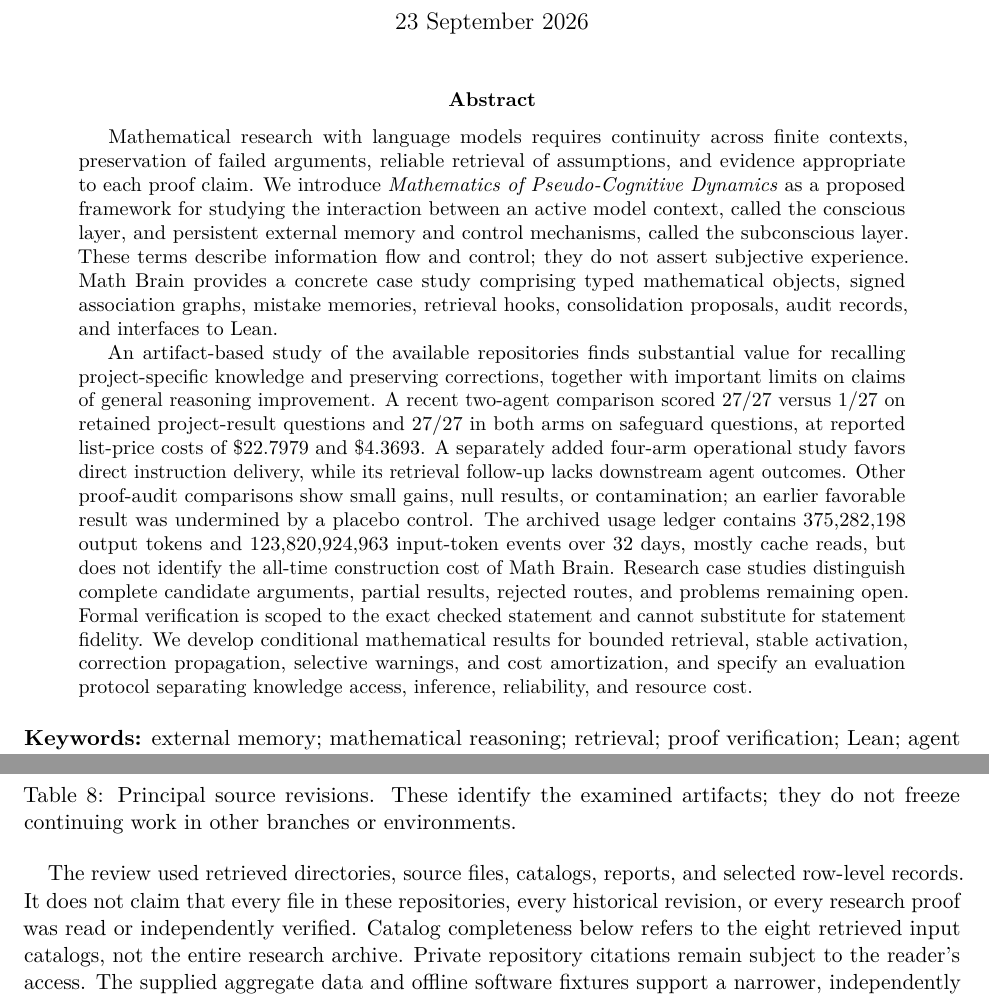
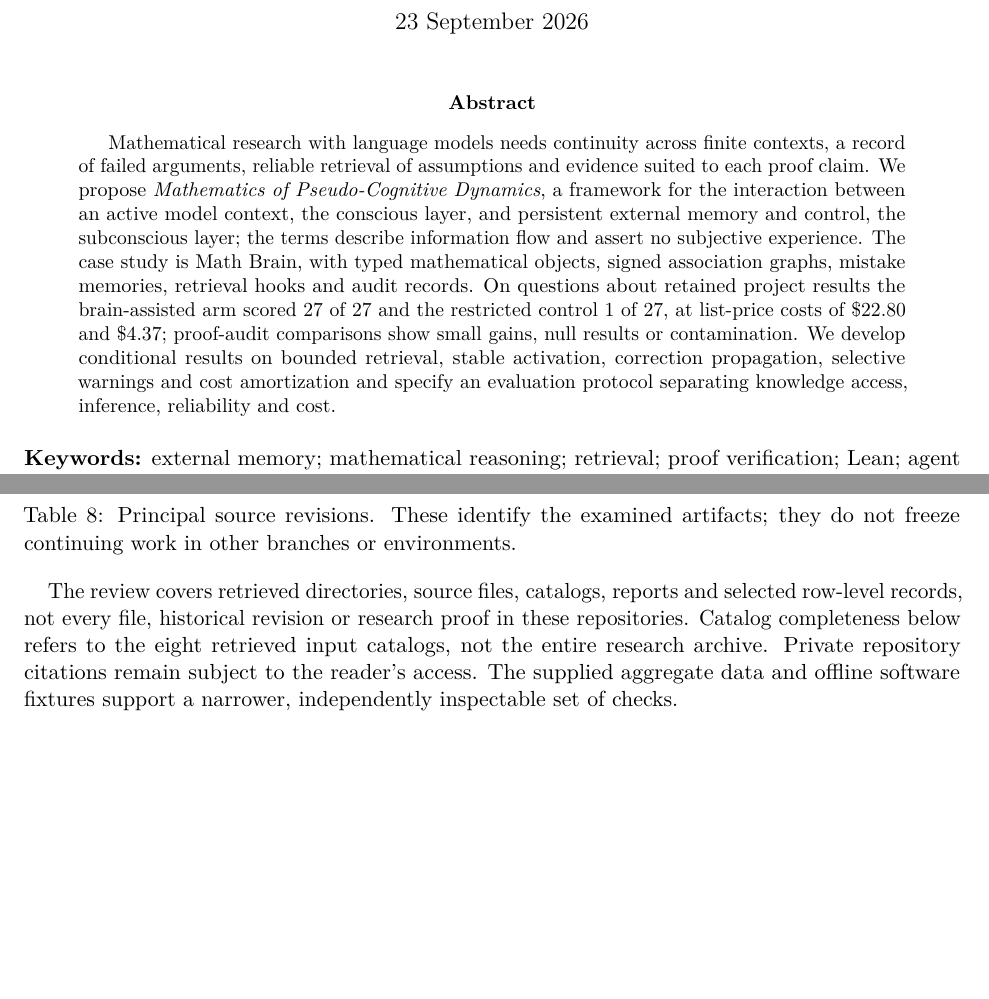
Before and after one commit to yspennstate/pseudo-cognitive-dynamics, a LaTeX paper (main.tex, which reads sections/09_appendix.tex): two parts of pages 1 and 44 of 63, joined at a grey line, cut so that both start at the same text, the shorter picture padded with empty space. Compiled offline with pdfLaTeX.

Commit message:
Shorten the abstract
Co-Authored-By: Claude Opus 5.5 <noreply@anthropic.com>

```diff
--- a/main.tex
+++ b/main.tex
@@ -42,9 +42,7 @@
 \begin{document}
 \maketitle
 \begin{abstract}
-Mathematical research with language models requires continuity across finite contexts, preservation of failed arguments, reliable retrieval of assumptions, and evidence appropriate to each proof claim. We introduce \emph{Mathematics of Pseudo-Cognitive Dynamics} as a proposed framework for studying the interaction between an active model context, called the conscious layer, and persistent external memory and control mechanisms, called the subconscious layer. These terms describe information flow and control; they do not assert subjective experience. Math Brain provides a concrete case study comprising typed mathematical objects, signed association graphs, mistake memories, retrieval hooks, consolidation proposals, audit records, and interfaces to Lean.
-
-An artifact-based study of the available repositories finds substantial value for recalling project-specific knowledge and preserving corrections, together with important limits on claims of general reasoning improvement. A recent two-agent comparison scored 27/27 versus 1/27 on retained project-result questions and 27/27 in both arms on safeguard questions, at reported list-price costs of \$22.7979 and \$4.3693. A separately added four-arm operational study favors direct instruction delivery, while its retrieval follow-up lacks downstream agent outcomes. Other proof-audit comparisons show small gains, null results, or contamination; an earlier favorable result was undermined by a placebo control. The archived usage ledger contains 375,282,198 output tokens and 123,820,924,963 input-token events over 32 days, mostly cache reads, but does not identify the all-time construction cost of Math Brain. Research case studies distinguish complete candidate arguments, partial results, rejected routes, and problems remaining open. Formal verification is scoped to the exact checked statement and cannot substitute for statement fidelity. We develop conditional mathematical results for bounded retrieval, stable activation, correction propagation, selective warnings, and cost amortization, and specify an evaluation protocol separating knowledge access, inference, reliability, and resource cost.
+Mathematical research with language models needs continuity across finite contexts, a record of failed arguments, reliable retrieval of assumptions and evidence suited to each proof claim. We propose \emph{Mathematics of Pseudo-Cognitive Dynamics}, a framework for the interaction between an active model context, the conscious layer, and persistent external memory and control, the subconscious layer; the terms describe information flow and assert no subjective experience. The case study is Math Brain, with typed mathematical objects, signed association graphs, mistake memories, retrieval hooks and audit records. On questions about retained project results the brain-assisted arm scored 27 of 27 and the restricted control 1 of 27, at list-price costs of \$22.80 and \$4.37; proof-audit comparisons show small gains, null results or contamination. We develop conditional results on bounded retrieval, stable activation, correction propagation, selective warnings and cost amortization and specify an evaluation protocol separating knowledge access, inference, reliability and cost.
 \end{abstract}
 \noindent\textbf{Keywords:} external memory; mathematical reasoning; retrieval; proof verification; Lean; agent evaluation; error memory; cognitive architecture.
 \tableofcontents
--- a/sections/09_appendix.tex
+++ b/sections/09_appendix.tex
@@ -22,7 +22,7 @@ Brain memory and functionality (private) &
 \caption{Principal source revisions. These identify the examined artifacts; they do not freeze continuing work in other branches or environments.}
 \end{table}
 
-The review used retrieved directories, source files, catalogs, reports, and selected row-level records. It does not claim that every file in these repositories, every historical revision, or every research proof was read or independently verified. Catalog completeness below refers to the eight retrieved input catalogs, not the entire research archive. Private repository citations remain subject to the reader's access. The supplied aggregate data and offline software fixtures support a narrower, independently inspectable set of checks.
+The review covers retrieved directories, source files, catalogs, reports and selected row-level records, not every file, historical revision or research proof in these repositories. Catalog completeness below refers to the eight retrieved input catalogs, not the entire research archive. Private repository citations remain subject to the reader's access. The supplied aggregate data and offline software fixtures support a narrower, independently inspectable set of checks.
 
 \subsection{Comparative evaluation records}
 
```
Also changed, not shown: sections/07_research.tex (+1 -1 lines).
